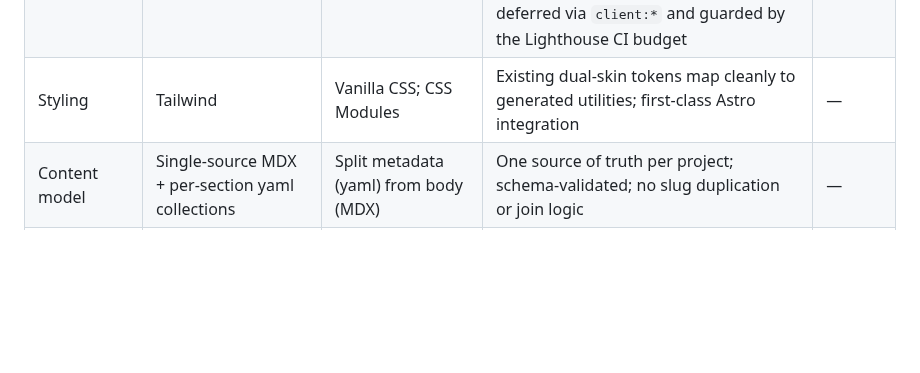
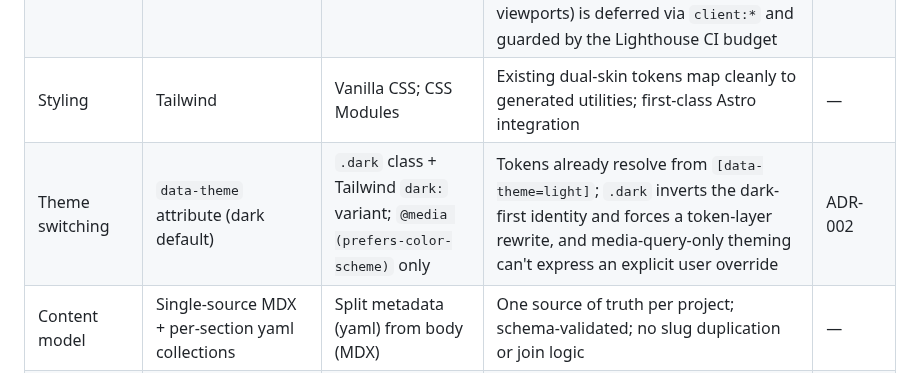
Before and after one commit to adeonir/adeonir.dev, a Markdown page: docs/tech/design-doc.md, the part around the change. Rendered like a GitHub page; blank space fills up the shorter version.

Commit message:
docs: record data-theme as the theme switching mechanism

```diff
--- a/docs/tech/design-doc.md
+++ b/docs/tech/design-doc.md
@@ -284,6 +284,7 @@ erDiagram
 | Spam defense | Honeypot + KV rate-limit counter | Workers Rate Limiting binding; Turnstile from day one | The binding's max period (60s) cannot express the 5 req / 10 min rule — a KV counter with 600s TTL can, and eventual consistency is acceptable for a low-volume personal form. Turnstile adds a script + widget that costs perf — reserved until spam is proven | — |
 | UI runtime | React 19 (`@astrojs/react`) | Preact; Preact + `preact/compat` shim | Ark UI is the primitives layer and ships no Preact flavor; the compat route failed SSR in practice (`document` access under `preact-render-to-string`). Runtime cost (~50kb gzip on hydrating viewports) is deferred via `client:*` and guarded by the Lighthouse CI budget | ADR-001 |
 | Styling | Tailwind | Vanilla CSS; CSS Modules | Existing dual-skin tokens map cleanly to generated utilities; first-class Astro integration | — |
+| Theme switching | `data-theme` attribute (dark default) | `.dark` class + Tailwind `dark:` variant; `@media (prefers-color-scheme)` only | Tokens already resolve from `[data-theme=light]`; `.dark` inverts the dark-first identity and forces a token-layer rewrite, and media-query-only theming can't express an explicit user override | ADR-002 |
 | Content model | Single-source MDX + per-section yaml collections | Split metadata (yaml) from body (MDX) | One source of truth per project; schema-validated; no slug duplication or join logic | — |
 | i18n strategy | Routing-based: pt bare, en `/en`, no auto-detect | Client-side (react-i18next style); both-locales-prefixed; browser detection | Keeps the perf budget and SEO/hreflang intact; clean prefix-free URL for the primary (BR) audience | — |
 | Analytics | PostHog US Cloud (cookieless) | Umami Cloud; Cloudflare Web Analytics | Privacy-first is the driver: PostHog's cookieless mode (daily-salt hash identity, memory persistence, autocapture + session recording off, DNT respected) delivers custom events and UTM in one privacy-first config, plus server-side `contact-submission` capture (server-authoritative, no client double-count) — which CF Web Analytics lacks and Umami does not cover. Umami ships lighter, but client weight is held down by manual-only capture; measure the real bundle before locking the lib | — |
```
Also changed, not shown: docs/adr/002-theme-switching-mechanism.md (added, +96 -0 lines).
